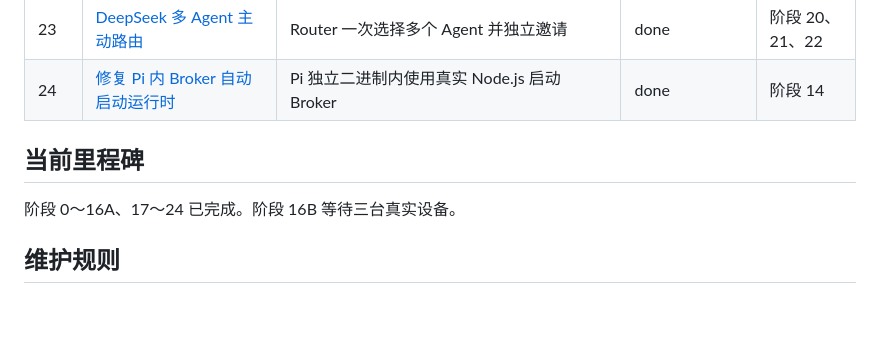
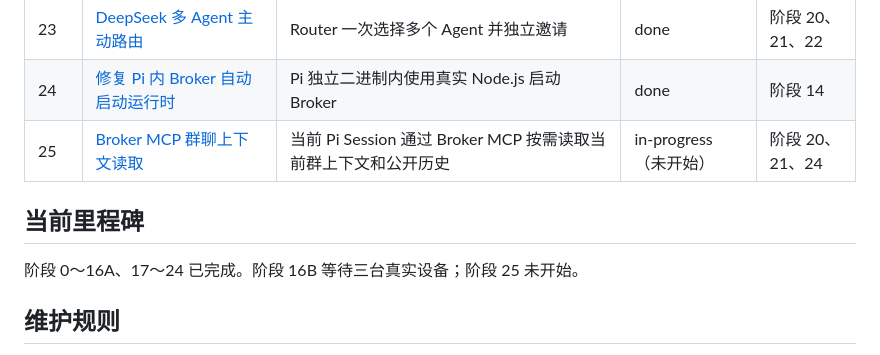
Before and after one commit to LetItBe12345/pi-comms, a Markdown page: TODO/README.md, the part around the change. Drawn GitHub-style; blank space fills up the shorter version.

Commit message:
docs: register stage 25 MCP context work

```diff
--- a/TODO/README.md
+++ b/TODO/README.md
@@ -39,10 +39,11 @@
 | 22 | [多 Agent 显式并行投递](./done/22-multi-agent-mentions.md) | 一条消息并行投递给多个 Agent | done | 阶段 21 |
 | 23 | [DeepSeek 多 Agent 主动路由](./done/23-multi-agent-proactive-routing.md) | Router 一次选择多个 Agent 并独立邀请 | done | 阶段 20、21、22 |
 | 24 | [修复 Pi 内 Broker 自动启动运行时](./done/24-pi-broker-autostart-runtime.md) | Pi 独立二进制内使用真实 Node.js 启动 Broker | done | 阶段 14 |
+| 25 | [Broker MCP 群聊上下文读取](./in-progress/25-broker-mcp-group-context.md) | 当前 Pi Session 通过 Broker MCP 按需读取当前群上下文和公开历史 | in-progress（未开始） | 阶段 20、21、24 |
 
 ## 当前里程碑
 
-阶段 0～16A、17～24 已完成。阶段 16B 等待三台真实设备。
+阶段 0～16A、17～24 已完成。阶段 16B 等待三台真实设备；阶段 25 未开始。
 
 ## 维护规则
 
```
